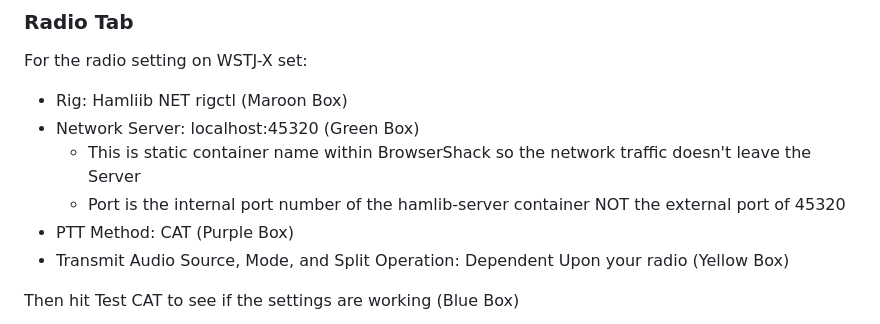
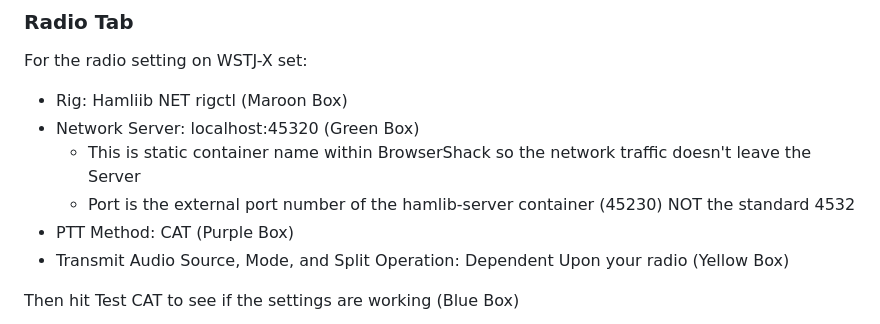
Before and after one commit to hamMUSings/BrowserShack, a Markdown page: Configuration.md, the part around the change. GitHub-like rendering.

```diff
--- a/Configuration.md
+++ b/Configuration.md
@@ -183,7 +183,7 @@ For the radio setting on WSTJ-X set:
 * Rig: Hamliib NET rigctl (Maroon Box)
 * Network Server: localhost:45320 (Green Box)
   * This is static container name within BrowserShack so the network traffic doesn't leave the Server
-  * Port is the internal port number of the hamlib-server container NOT the external port of 45320
+  * Port is the external port number of the hamlib-server container (45230) NOT the standard 4532
 * PTT Method: CAT (Purple Box)
 * Transmit Audio Source, Mode, and Split Operation: Dependent Upon your radio (Yellow Box)
 
```
